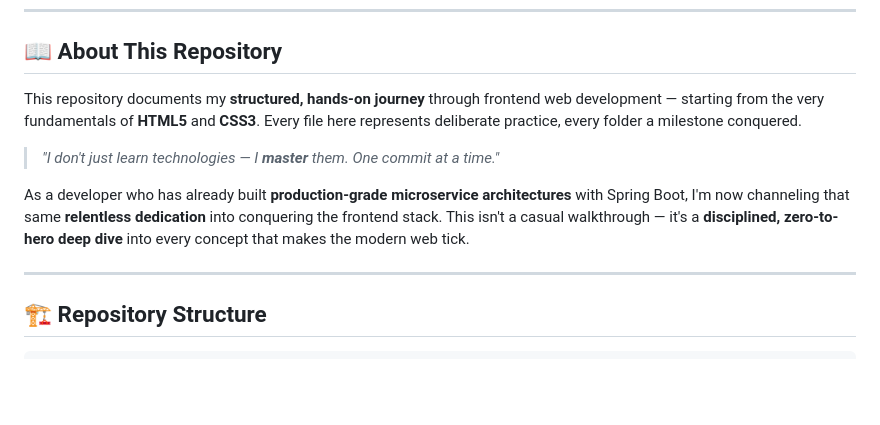
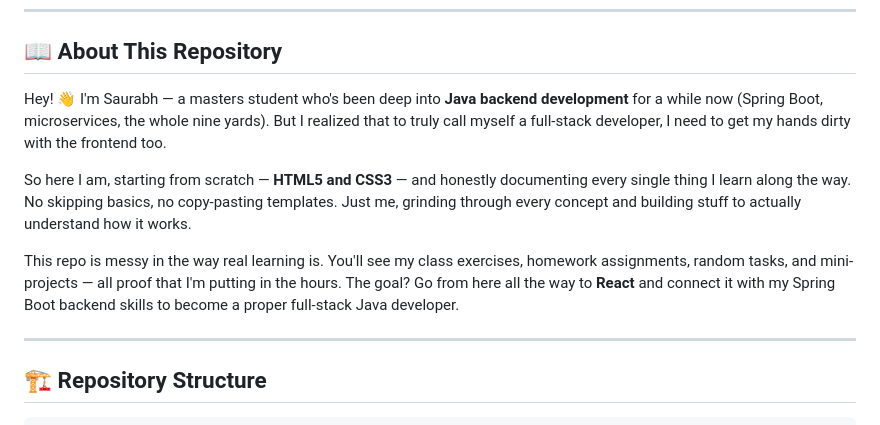
Before and after one commit to saurabhsrivastava2001/Capg-Frontend-Learning, a Markdown page: README.md, the part around the change. Drawn GitHub-style; blank space fills up the shorter version.

```diff
--- a/README.md
+++ b/README.md
@@ -19,11 +19,11 @@
 
 ## 📖 About This Repository
 
-This repository documents my **structured, hands-on journey** through frontend web development — starting from the very fundamentals of **HTML5** and **CSS3**. Every file here represents deliberate practice, every folder a milestone conquered.
+Hey! 👋 I'm Saurabh — a masters student who's been deep into **Java backend development** for a while now (Spring Boot, microservices, the whole nine yards). But I realized that to truly call myself a full-stack developer, I need to get my hands dirty with the frontend too.
 
-> _"I don't just learn technologies — I **master** them. One commit at a time."_
+So here I am, starting from scratch — **HTML5 and CSS3** — and honestly documenting every single thing I learn along the way. No skipping basics, no copy-pasting templates. Just me, grinding through every concept and building stuff to actually understand how it works.
 
-As a developer who has already built **production-grade microservice architectures** with Spring Boot, I'm now channeling that same **relentless dedication** into conquering the frontend stack. This isn't a casual walkthrough — it's a **disciplined, zero-to-hero deep dive** into every concept that makes the modern web tick.
+This repo is messy in the way real learning is. You'll see my class exercises, homework assignments, random tasks, and mini-projects — all proof that I'm putting in the hours. The goal? Go from here all the way to **React** and connect it with my Spring Boot backend skills to become a proper full-stack Java developer.
 
 ---
 
```
